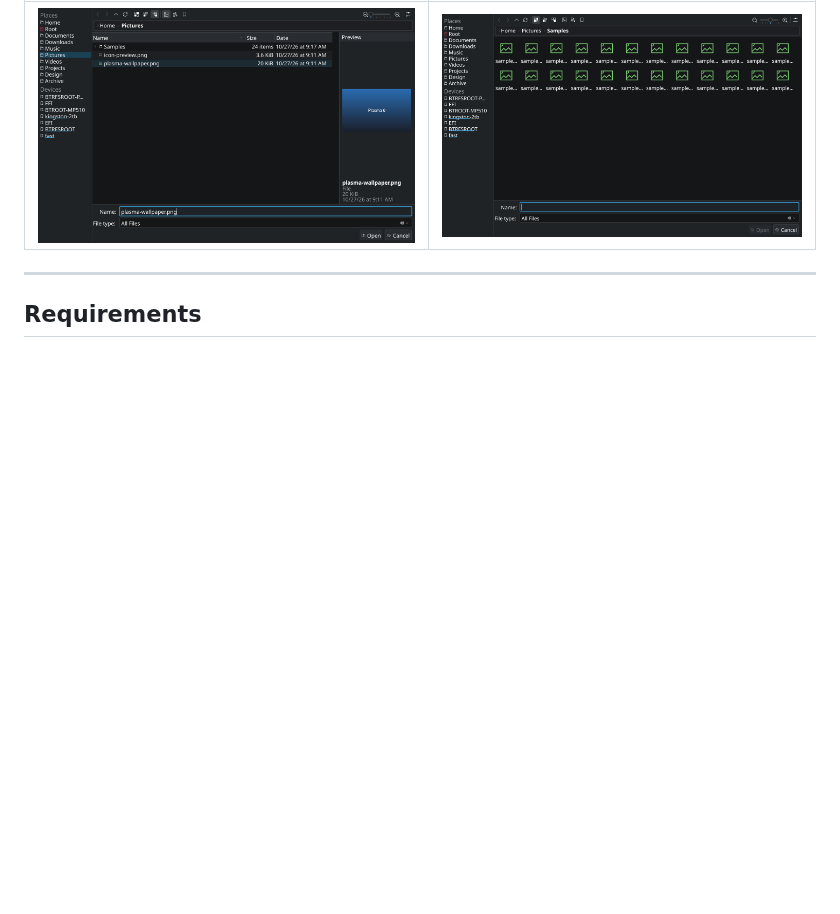
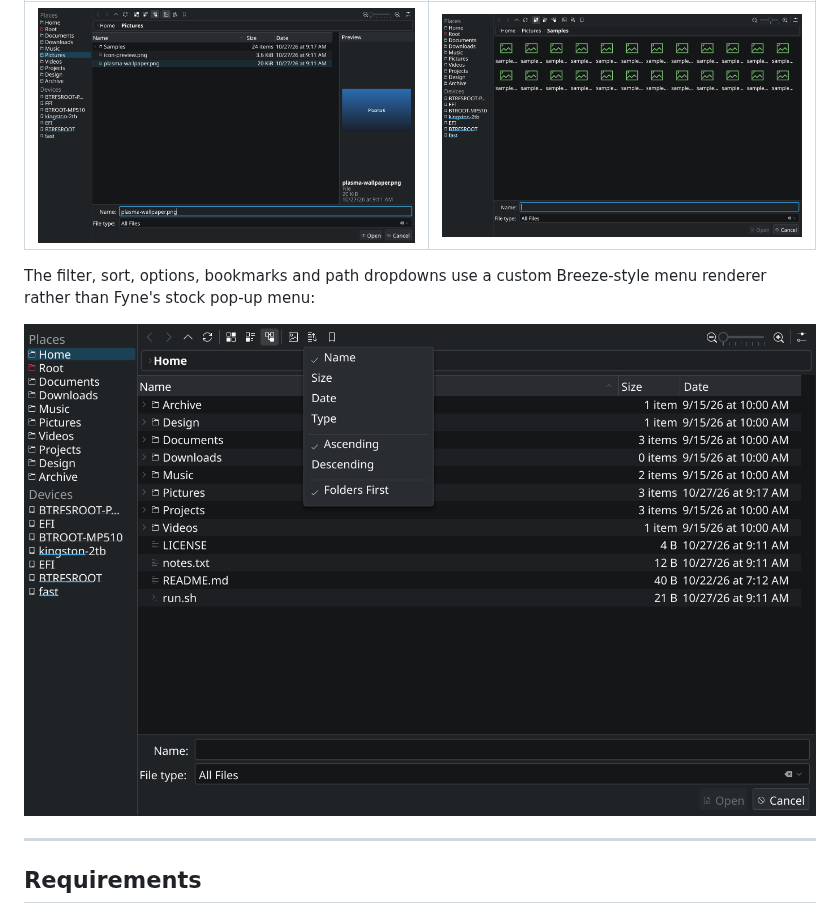
Before and after one commit to uidbz/fyne-addons, a Markdown page: README.md, the part around the change. Drawn GitHub-style; pictures changed too: docs/screenshots/kde6-file-dialog-menu.png (added); blank space fills up the shorter version.

Commit message:
docs: show Breeze-style context menu

```diff
--- a/README.md
+++ b/README.md
@@ -52,6 +52,11 @@ modal-sized window, or compose it into a larger application.
 | Preview dock | Icon view |
 | --- | --- |
 | ![Preview](docs/screenshots/kde6-file-dialog-preview.png) | ![Icon view](docs/screenshots/kde6-file-dialog-icons.png) |
+
+The filter, sort, options, bookmarks and path dropdowns use a custom
+Breeze-style menu renderer rather than Fyne's stock pop-up menu:
+
+![Sort menu](docs/screenshots/kde6-file-dialog-menu.png)
 
 ---
 
```
